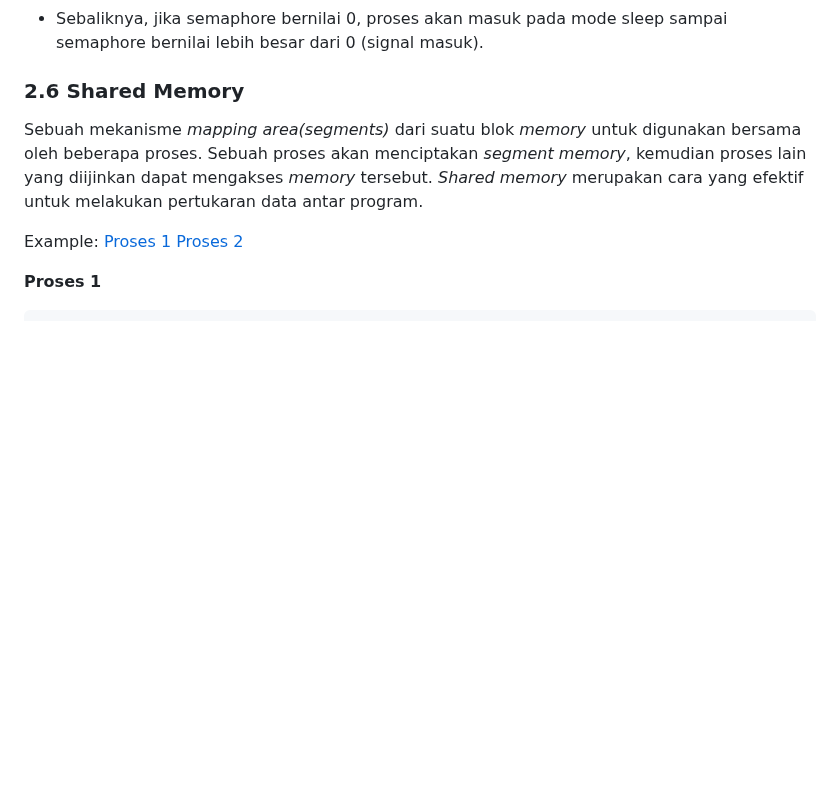
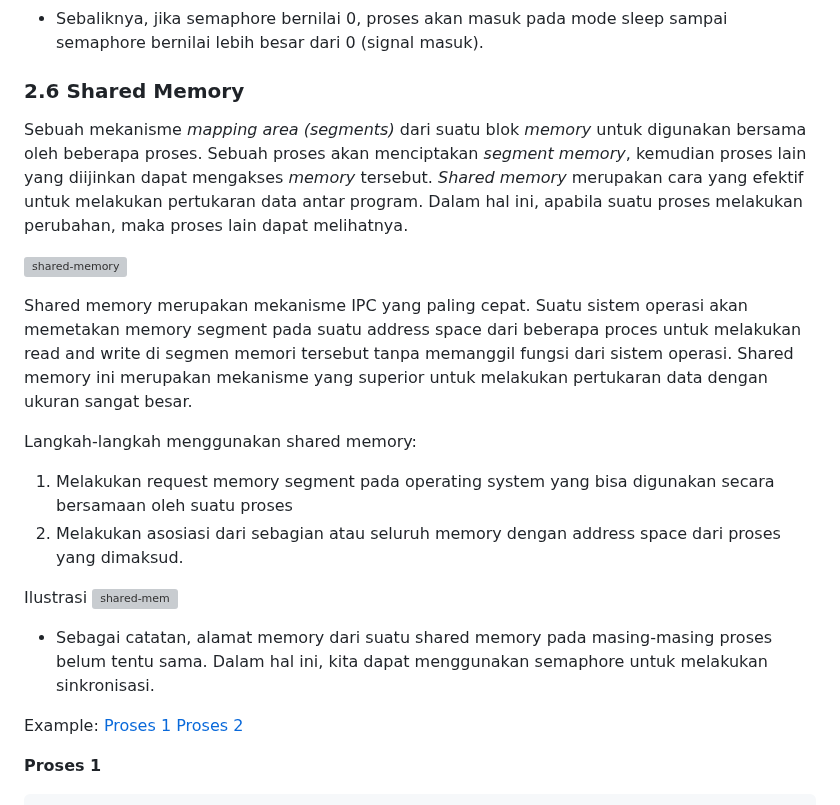
Before and after one commit to arsitektur-jaringan-komputer/Modul-Sisop, a Markdown page: Modul3/README.md, the part around the change. GitHub-like rendering; blank space fills up the shorter version; grey boxes are pictures that could not be loaded.

Commit message:
feat: add revisi Shared Memory
Menambahkan deskripsi terkait shared memory dan ilustrasinya.

```diff
--- a/Modul3/README.md
+++ b/Modul3/README.md
@@ -557,7 +557,21 @@ Gambar di atas menunjukkan ilustrasi dari semaphore, yaitu terdapat critical sec
 
 <!-- TAMBAH KETERANGAN LEBIH DALAM BUAT SHARED MEMORY -->
 ### 2.6 Shared Memory
-Sebuah mekanisme *mapping area(segments)* dari suatu blok *memory* untuk digunakan bersama oleh beberapa proses. Sebuah proses akan menciptakan *segment memory*, kemudian proses lain yang diijinkan dapat mengakses *memory* tersebut. *Shared memory* merupakan cara yang efektif untuk melakukan pertukaran data antar program.
+Sebuah mekanisme *mapping area (segments)* dari suatu blok *memory* untuk digunakan bersama oleh beberapa proses. Sebuah proses akan menciptakan *segment memory*, kemudian proses lain yang diijinkan dapat mengakses *memory* tersebut. *Shared memory* merupakan cara yang efektif untuk melakukan pertukaran data antar program. Dalam hal ini, apabila suatu proses melakukan perubahan, maka proses lain dapat melihatnya.
+
+![shared-memory](https://static.javatpoint.com/operating-system/images/ipc-through-shared-memory.png)
+
+Shared memory merupakan mekanisme IPC yang paling cepat. Suatu sistem operasi akan memetakan memory segment pada suatu address space dari beberapa proces untuk melakukan read and write di segmen memori tersebut tanpa memanggil fungsi dari sistem operasi. Shared memory ini merupakan mekanisme yang superior untuk melakukan pertukaran data dengan ukuran sangat besar.
+
+Langkah-langkah menggunakan shared memory:
+1. Melakukan request memory segment pada operating system yang bisa digunakan secara bersamaan oleh suatu proses
+2. Melakukan asosiasi dari sebagian atau seluruh memory dengan address space dari proses yang dimaksud.
+
+Ilustrasi
+![shared-mem](https://static.javatpoint.com/operating-system/images/ipc-through-shared-memory2.png)
+
+* Sebagai catatan, alamat memory dari suatu shared memory pada masing-masing proses belum tentu sama. Dalam hal ini, kita dapat menggunakan semaphore untuk melakukan sinkronisasi.
+
 
 Example: [Proses 1](proses1.c) [Proses 2](proses2.c)
 
```
